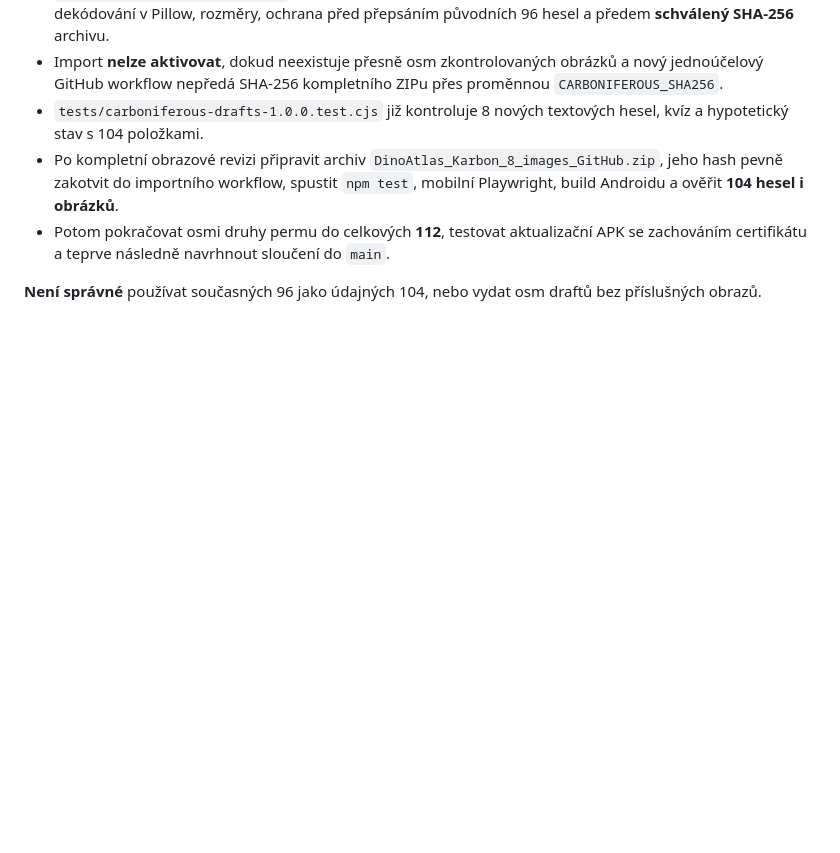
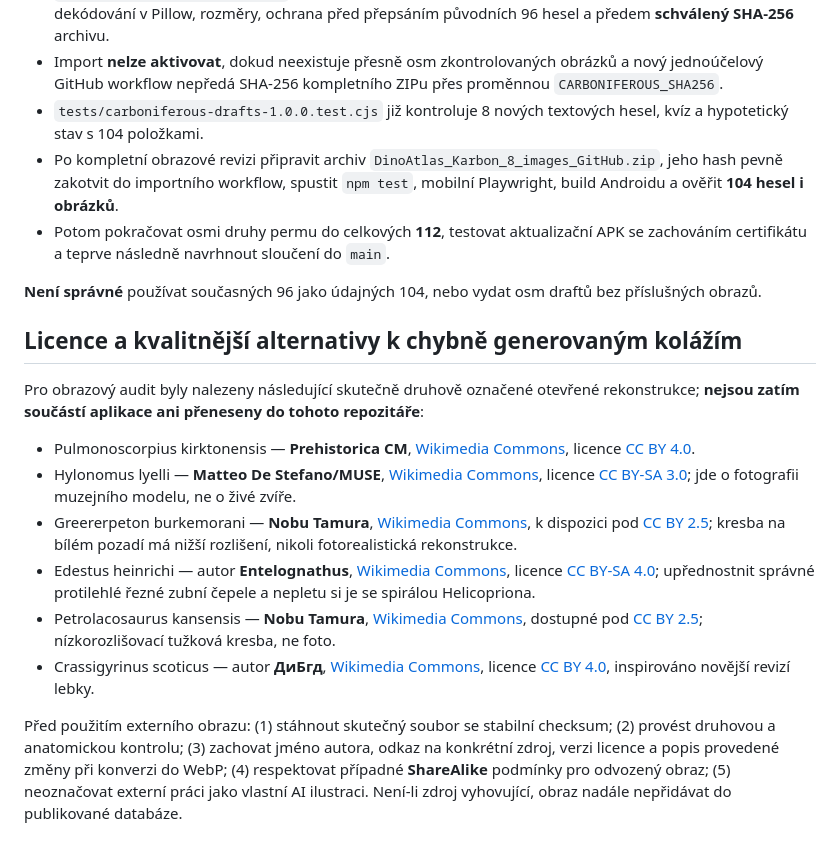
Before and after one commit to Hmyzak666/dino-atlas, a Markdown page: docs/CARBONIFEROUS-HANDOFF.md, the part around the change. Rendered like a GitHub page; blank space fills up the shorter version.

Commit message:
List six species-specific licensed alternatives and attribution requirements for Carboniferous visuals

```diff
--- a/docs/CARBONIFEROUS-HANDOFF.md
+++ b/docs/CARBONIFEROUS-HANDOFF.md
@@ -24,3 +24,15 @@ Zapsané kandidátní soubory:
 - Potom pokračovat osmi druhy permu do celkových **112**, testovat aktualizační APK se zachováním certifikátu a teprve následně navrhnout sloučení do `main`.
 
 **Není správné** používat současných 96 jako údajných 104, nebo vydat osm draftů bez příslušných obrazů.
+
+
+## Licence a kvalitnější alternativy k chybně generovaným kolážím
+Pro obrazový audit byly nalezeny následující skutečně druhově označené otevřené rekonstrukce; **nejsou zatím součástí aplikace ani přeneseny do tohoto repozitáře**:
+- Pulmonoscorpius kirktonensis — **Prehistorica CM**, [Wikimedia Commons](https://commons.wikimedia.org/wiki/File:Pulmonoscorpius_kirktonensis.jpg), licence [CC BY 4.0](https://creativecommons.org/licenses/by/4.0/).
+- Hylonomus lyelli — **Matteo De Stefano/MUSE**, [Wikimedia Commons](https://commons.wikimedia.org/wiki/File:Hylonomus_lyelli_-_MUSE.jpg), licence [CC BY-SA 3.0](https://creativecommons.org/licenses/by-sa/3.0/); jde o fotografii muzejního modelu, ne o živé zvíře.
+- Greererpeton burkemorani — **Nobu Tamura**, [Wikimedia Commons](https://commons.wikimedia.org/wiki/File:Greererpeton_BW.jpg), k dispozici pod [CC BY 2.5](https://creativecommons.org/licenses/by/2.5/); kresba na bílém pozadí má nižší rozlišení, nikoli fotorealistická rekonstrukce.
+- Edestus heinrichi — autor **Entelognathus**, [Wikimedia Commons](https://commons.wikimedia.org/wiki/File:Edestus_recon.png), licence [CC BY-SA 4.0](https://creativecommons.org/licenses/by-sa/4.0/); upřednostnit správné protilehlé řezné zubní čepele a nepletu si je se spirálou Helicopriona.
+- Petrolacosaurus kansensis — **Nobu Tamura**, [Wikimedia Commons](https://commons.wikimedia.org/wiki/File:Petrolacosaurus_BW.jpg), dostupné pod [CC BY 2.5](https://creativecommons.org/licenses/by/2.5/); nízkorozlišovací tužková kresba, ne foto.
+- Crassigyrinus scoticus — autor **ДиБгд**, [Wikimedia Commons](https://commons.wikimedia.org/wiki/File:Crassygyrinus224.jpg), licence [CC BY 4.0](https://creativecommons.org/licenses/by/4.0/), inspirováno novější revizí lebky.
+
+Před použitím externího obrazu: (1) stáhnout skutečný soubor se stabilní checksum; (2) provést druhovou a anatomickou kontrolu; (3) zachovat jméno autora, odkaz na konkrétní zdroj, verzi licence a popis provedené změny při konverzi do WebP; (4) respektovat případné **ShareAlike** podmínky pro odvozený obraz; (5) neoznačovat externí práci jako vlastní AI ilustraci. Není-li zdroj vyhovující, obraz nadále nepřidávat do publikované databáze.
```
